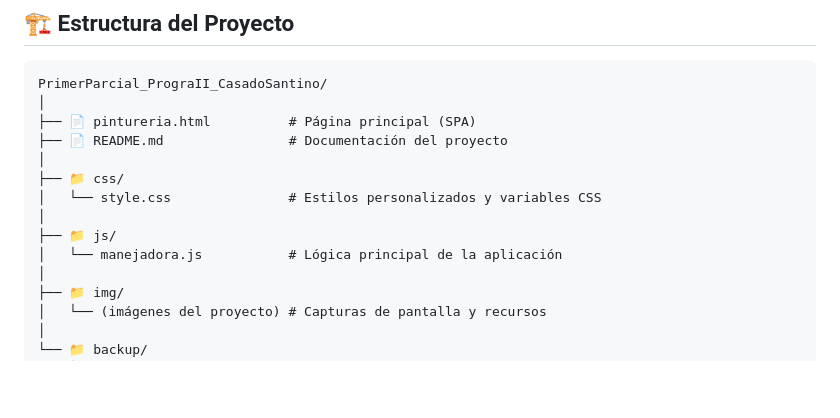
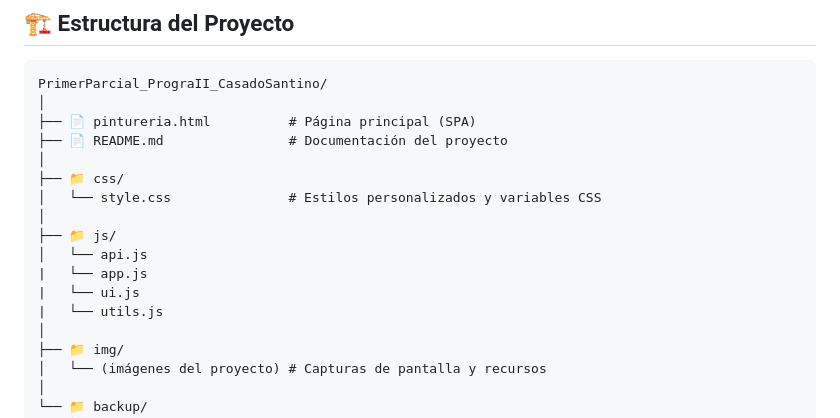
Before and after one commit to SantinoCasado/PrimerParcial-ProgramacionIII-2025, a Markdown page: README.md, the part around the change. GitHub-like rendering; blank space fills up the shorter version.

```diff
--- a/README.md
+++ b/README.md
@@ -24,7 +24,10 @@ PrimerParcial_PrograII_CasadoSantino/
 │   └── style.css               # Estilos personalizados y variables CSS
 │
 ├── 📁 js/
-│   └── manejadora.js           # Lógica principal de la aplicación
+│   └── api.js
+|   └── app.js
+|   └── ui.js
+|   └── utils.js
 │
 ├── 📁 img/
 │   └── (imágenes del proyecto) # Capturas de pantalla y recursos
```
